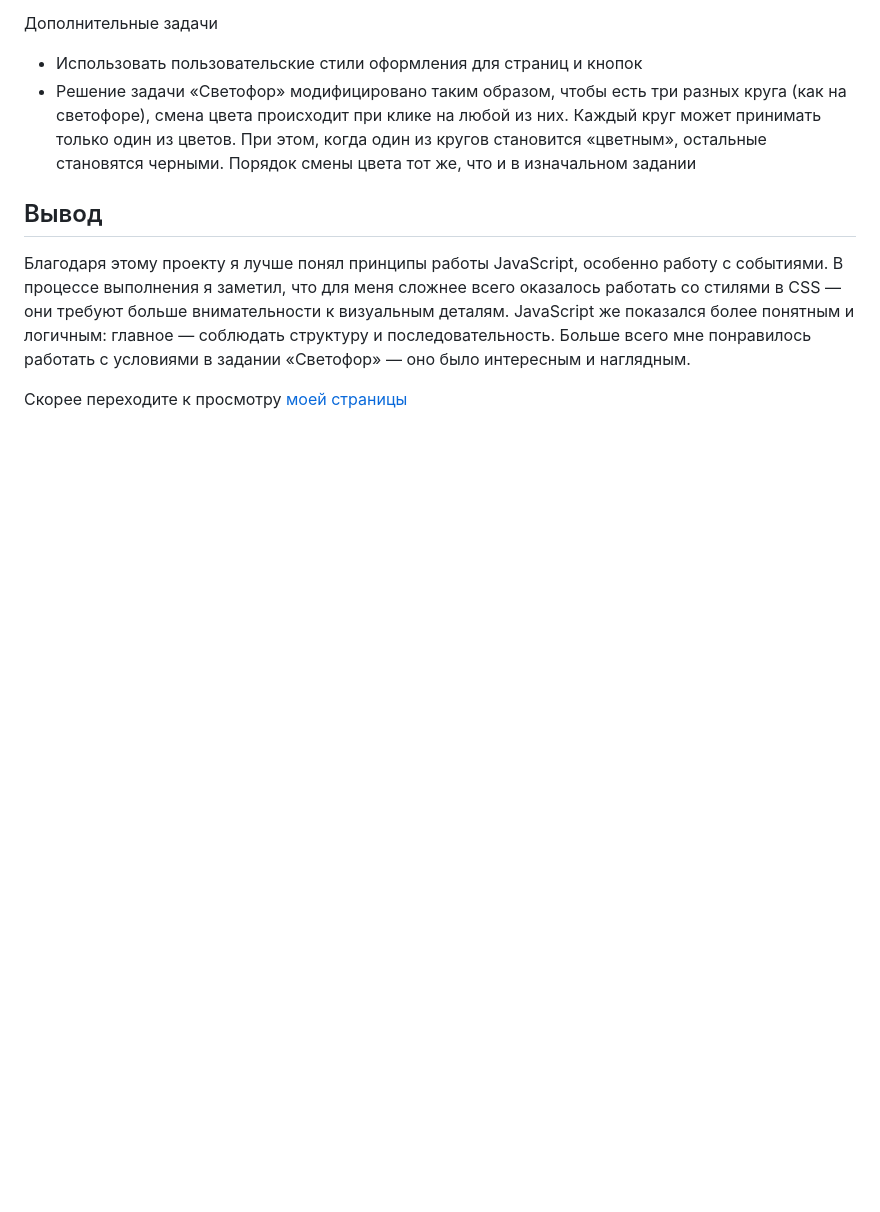
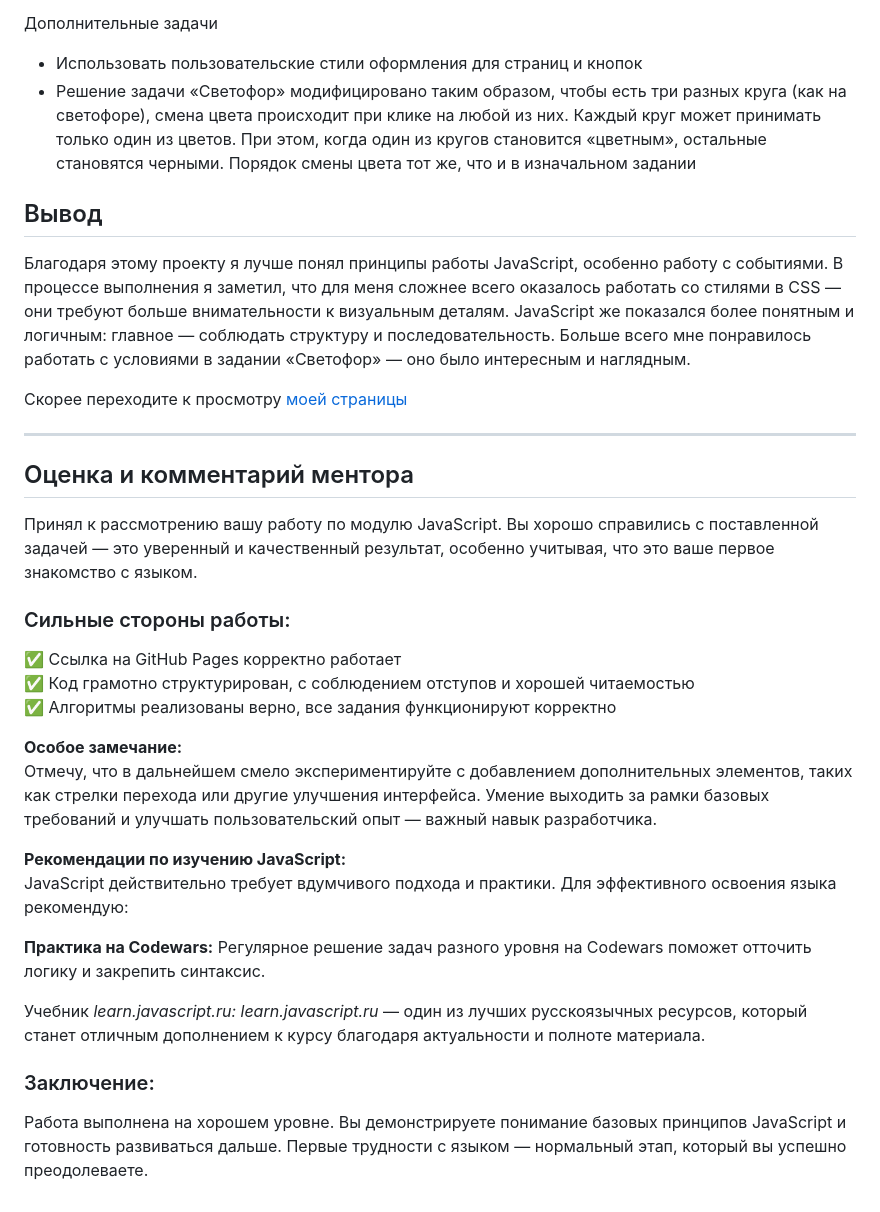
Before and after one commit to TeeHoL1k/PR_6.8, a Markdown page: readme.md, the part around the change. GitHub-like rendering; blank space fills up the shorter version.

Commit message:
update file readme

```diff
--- a/readme.md
+++ b/readme.md
@@ -32,3 +32,28 @@
 Благодаря этому проекту я лучше понял принципы работы JavaScript, особенно работу с событиями. В процессе выполнения я заметил, что для меня сложнее всего оказалось работать со стилями в CSS — они требуют больше внимательности к визуальным деталям. JavaScript же показался более понятным и логичным: главное — соблюдать структуру и последовательность. Больше всего мне понравилось работать с условиями в задании «Светофор» — оно было интересным и наглядным.
 
 Скорее переходите к просмотру [моей страницы](https://teehol1k.github.io/PR_6.8/)
+
+
+---
+
+## Оценка и комментарий ментора
+Принял к рассмотрению вашу работу по модулю JavaScript. Вы хорошо справились с поставленной задачей — это уверенный и качественный результат, особенно учитывая, что это ваше первое знакомство с языком.
+
+### Сильные стороны работы:
+
+✅ Ссылка на GitHub Pages корректно работает <br>
+✅ Код грамотно структурирован, с соблюдением отступов и хорошей читаемостью <br>
+✅ Алгоритмы реализованы верно, все задания функционируют корректно
+
+__Особое замечание:__ <br>
+Отмечу, что в дальнейшем смело экспериментируйте с добавлением дополнительных элементов, таких как стрелки перехода или другие улучшения интерфейса. Умение выходить за рамки базовых требований и улучшать пользовательский опыт — важный навык разработчика.
+
+__Рекомендации по изучению JavaScript:__ <br>
+JavaScript действительно требует вдумчивого подхода и практики. Для эффективного освоения языка рекомендую:
+
+__Практика на Codewars:__ Регулярное решение задач разного уровня на Codewars поможет отточить логику и закрепить синтаксис.
+
+Учебник *learn.javascript.ru: learn.javascript.ru* — один из лучших русскоязычных ресурсов, который станет отличным дополнением к курсу благодаря актуальности и полноте материала.
+
+### Заключение:
+Работа выполнена на хорошем уровне. Вы демонстрируете понимание базовых принципов JavaScript и готовность развиваться дальше. Первые трудности с языком — нормальный этап, который вы успешно преодолеваете.
```
